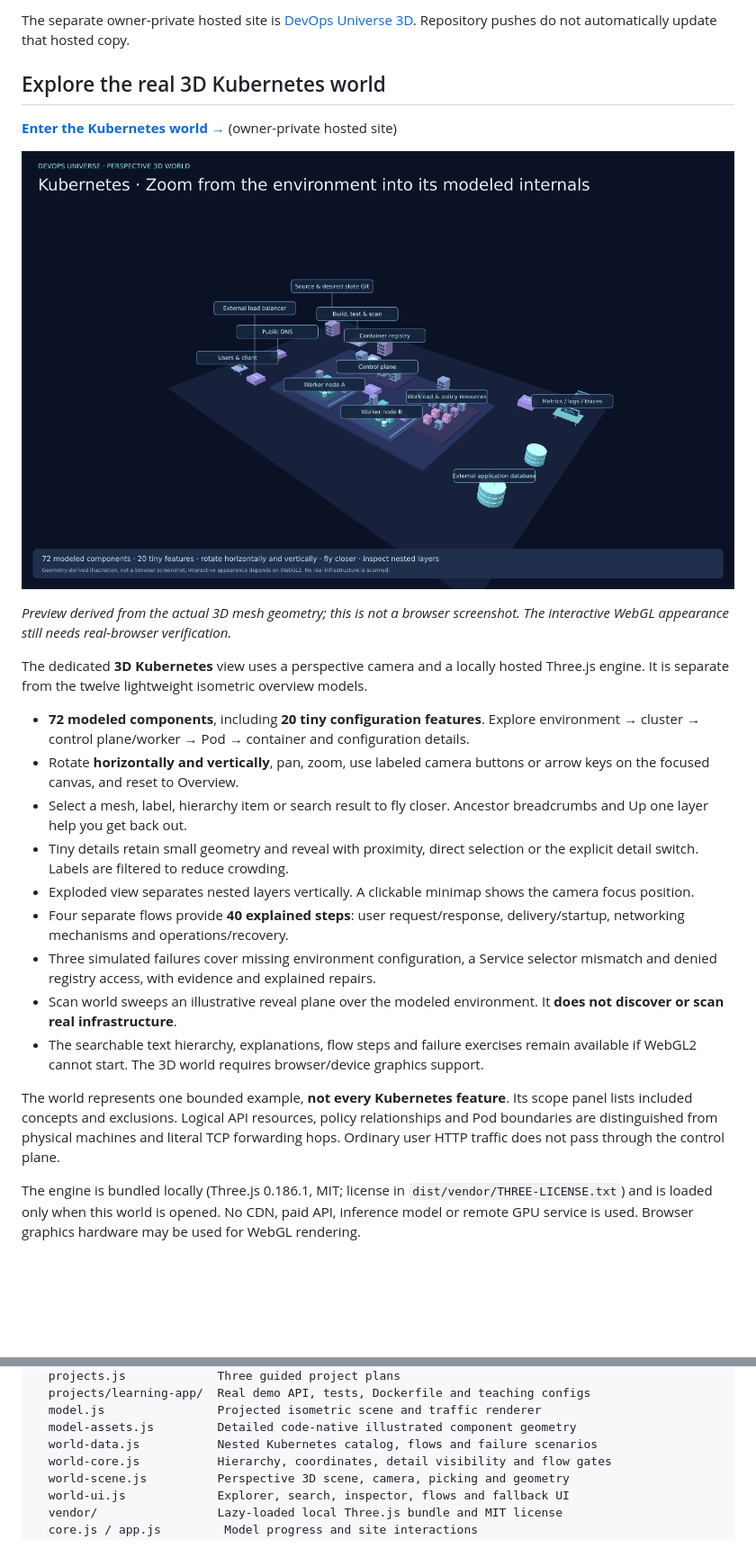
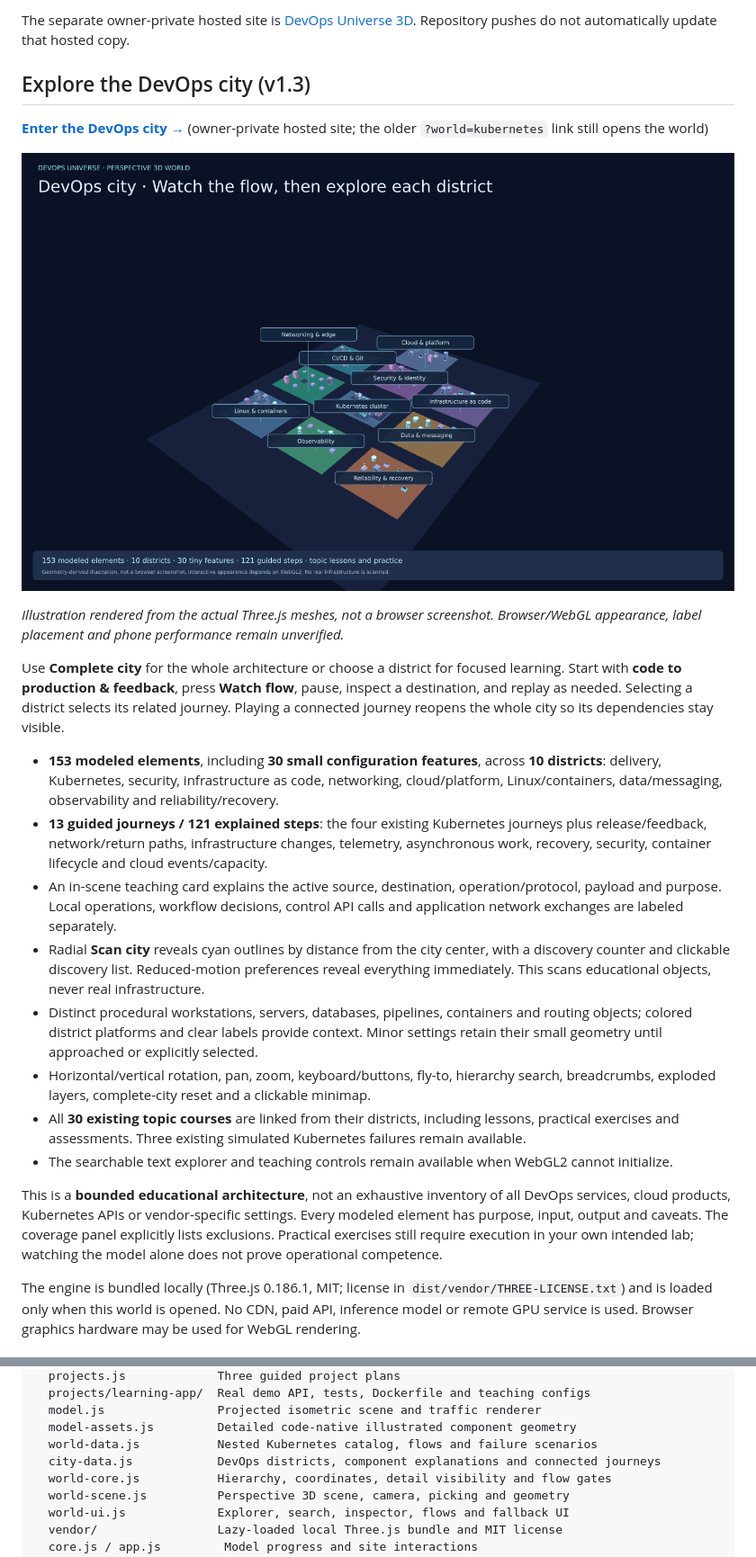
Before and after one commit to Vishnu063/devops-universe-3d, a Markdown page: README.md, 2 parts joined by grey strips. Shown at 90% size. Rendered like a GitHub page; pictures changed too: docs/previews/devops-city.png (added); blank space fills up the shorter version.

Commit message:
Connect DevOps districts with a 3D discovery city and guided network flows

```diff
--- a/README.md
+++ b/README.md
@@ -30,27 +30,26 @@ Open **http://localhost:8080**. No npm installation is required. Use an HTTP ser
 
 The separate owner-private hosted site is [DevOps Universe 3D](https://devops-universe-3d.vishnukushwaha63.chatgpt.site). Repository pushes do not automatically update that hosted copy.
 
-## Explore the real 3D Kubernetes world
+## Explore the DevOps city (v1.3)
 
-**[Enter the Kubernetes world →](https://devops-universe-3d.vishnukushwaha63.chatgpt.site/?world=kubernetes)** (owner-private hosted site)
+**[Enter the DevOps city →](https://devops-universe-3d.vishnukushwaha63.chatgpt.site/?world=city)** (owner-private hosted site; the older `?world=kubernetes` link still opens the world)
 
-[![Geometry-derived preview of the nested Kubernetes world](docs/previews/kubernetes-world.png)](https://devops-universe-3d.vishnukushwaha63.chatgpt.site/?world=kubernetes)
+[![Geometry-derived overview of the connected DevOps city](docs/previews/devops-city.png)](https://devops-universe-3d.vishnukushwaha63.chatgpt.site/?world=city)
 
-*Preview derived from the actual 3D mesh geometry; this is not a browser screenshot. The interactive WebGL appearance still needs real-browser verification.*
+*Illustration rendered from the actual Three.js meshes, not a browser screenshot. Browser/WebGL appearance, label placement and phone performance remain unverified.*
 
-The dedicated **3D Kubernetes** view uses a perspective camera and a locally hosted Three.js engine. It is separate from the twelve lightweight isometric overview models.
+Use **Complete city** for the whole architecture or choose a district for focused learning. Start with **code to production & feedback**, press **Watch flow**, pause, inspect a destination, and replay as needed. Selecting a district selects its related journey. Playing a connected journey reopens the whole city so its dependencies stay visible.
 
-- **72 modeled components**, including **20 tiny configuration features**. Explore environment → cluster → control plane/worker → Pod → container and configuration details.
-- Rotate **horizontally and vertically**, pan, zoom, use labeled camera buttons or arrow keys on the focused canvas, and reset to Overview.
-- Select a mesh, label, hierarchy item or search result to fly closer. Ancestor breadcrumbs and Up one layer help you get back out.
-- Tiny details retain small geometry and reveal with proximity, direct selection or the explicit detail switch. Labels are filtered to reduce crowding.
-- Exploded view separates nested layers vertically. A clickable minimap shows the camera focus position.
-- Four separate flows provide **40 explained steps**: user request/response, delivery/startup, networking mechanisms and operations/recovery.
-- Three simulated failures cover missing environment configuration, a Service selector mismatch and denied registry access, with evidence and explained repairs.
-- Scan world sweeps an illustrative reveal plane over the modeled environment. It **does not discover or scan real infrastructure**.
-- The searchable text hierarchy, explanations, flow steps and failure exercises remain available if WebGL2 cannot start. The 3D world requires browser/device graphics support.
+- **153 modeled elements**, including **30 small configuration features**, across **10 districts**: delivery, Kubernetes, security, infrastructure as code, networking, cloud/platform, Linux/containers, data/messaging, observability and reliability/recovery.
+- **13 guided journeys / 121 explained steps**: the four existing Kubernetes journeys plus release/feedback, network/return paths, infrastructure changes, telemetry, asynchronous work, recovery, security, container lifecycle and cloud events/capacity.
+- An in-scene teaching card explains the active source, destination, operation/protocol, payload and purpose. Local operations, workflow decisions, control API calls and application network exchanges are labeled separately.
+- Radial **Scan city** reveals cyan outlines by distance from the city center, with a discovery counter and clickable discovery list. Reduced-motion preferences reveal everything immediately. This scans educational objects, never real infrastructure.
+- Distinct procedural workstations, servers, databases, pipelines, containers and routing objects; colored district platforms and clear labels provide context. Minor settings retain their small geometry until approached or explicitly selected.
+- Horizontal/vertical rotation, pan, zoom, keyboard/buttons, fly-to, hierarchy search, breadcrumbs, exploded layers, complete-city reset and a clickable minimap.
+- All **30 existing topic courses** are linked from their districts, including lessons, practical exercises and assessments. Three existing simulated Kubernetes failures remain available.
+- The searchable text explorer and teaching controls remain available when WebGL2 cannot initialize.
 
-The world represents one bounded example, **not every Kubernetes feature**. Its scope panel lists included concepts and exclusions. Logical API resources, policy relationships and Pod boundaries are distinguished from physical machines and literal TCP forwarding hops. Ordinary user HTTP traffic does not pass through the control plane.
+This is a **bounded educational architecture**, not an exhaustive inventory of all DevOps services, cloud products, Kubernetes APIs or vendor-specific settings. Every modeled element has purpose, input, output and caveats. The coverage panel explicitly lists exclusions. Practical exercises still require execution in your own intended lab; watching the model alone does not prove operational competence.
 
 The engine is bundled locally (Three.js 0.186.1, MIT; license in `dist/vendor/THREE-LICENSE.txt`) and is loaded only when this world is opened. No CDN, paid API, inference model or remote GPU service is used. Browser graphics hardware may be used for WebGL rendering.
 
@@ -187,6 +186,7 @@ dist/
   model.js                Projected isometric scene and traffic renderer
   model-assets.js         Detailed code-native illustrated component geometry
   world-data.js           Nested Kubernetes catalog, flows and failure scenarios
+  city-data.js            DevOps districts, component explanations and connected journeys
   world-core.js           Hierarchy, coordinates, detail visibility and flow gates
   world-scene.js          Perspective 3D scene, camera, picking and geometry
   world-ui.js             Explorer, search, inspector, flows and fallback UI
```
Also changed, not shown: VALIDATION.md (+11 -0 lines), 10 other files.
